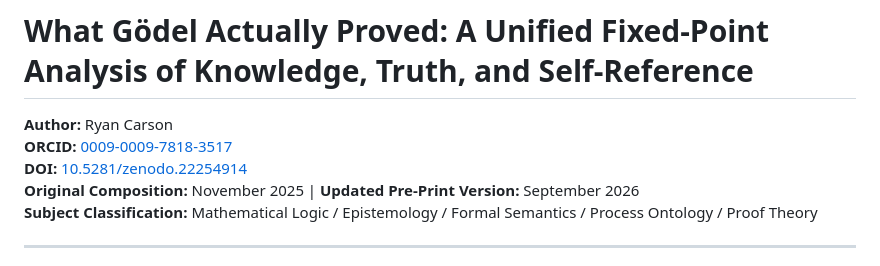
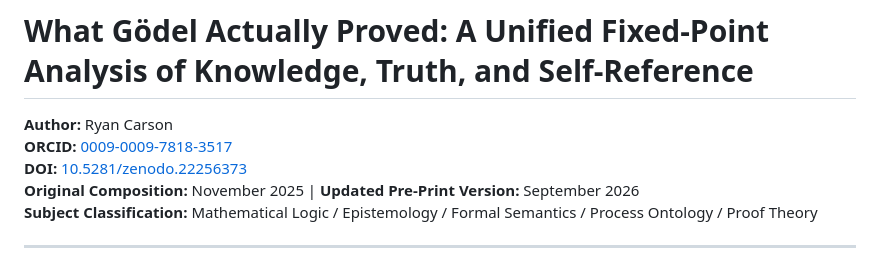
Before and after one commit to CaptainMisfit-WBM/process-ontology, a Markdown page: What_Gödel_Actually_Proved.md, the part around the change. Rendered like a GitHub page.

Commit message:
Update What Gödel Actually Proved concept DOI to 10.5281/zenodo.22256373

```diff
--- a/What_Gödel_Actually_Proved.md
+++ b/What_Gödel_Actually_Proved.md
@@ -2,7 +2,7 @@
 
 **Author:** Ryan Carson
 **ORCID:** [0009-0009-7818-3517](https://orcid.org/0009-0009-7818-3517)
-**DOI:** [10.5281/zenodo.22254914](https://doi.org/10.5281/zenodo.22254914)
+**DOI:** [10.5281/zenodo.22256373](https://doi.org/10.5281/zenodo.22256373)
 **Original Composition:** November 2025 | **Updated Pre-Print Version:** September 2026
 **Subject Classification:** Mathematical Logic / Epistemology / Formal Semantics / Process Ontology / Proof Theory
 
```
